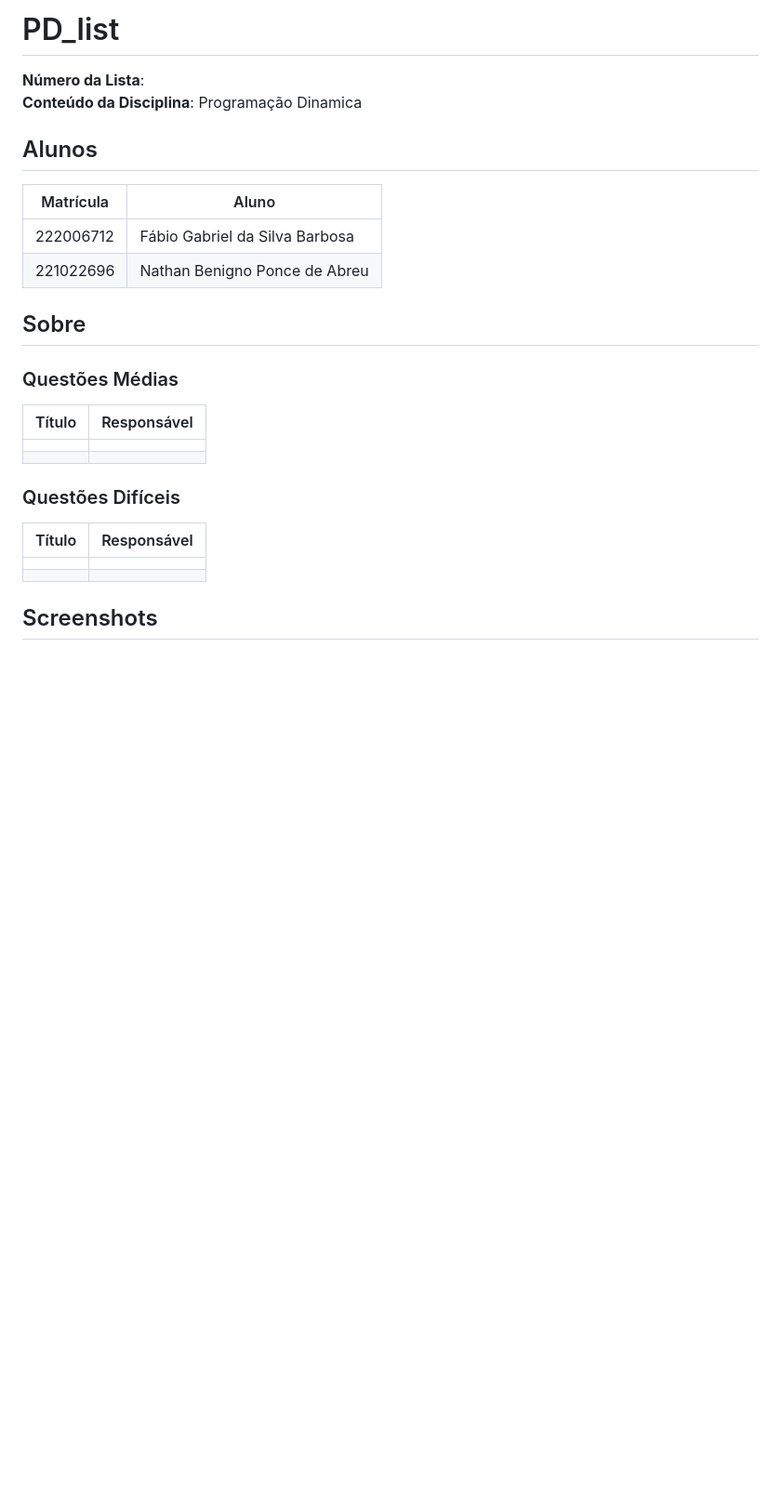
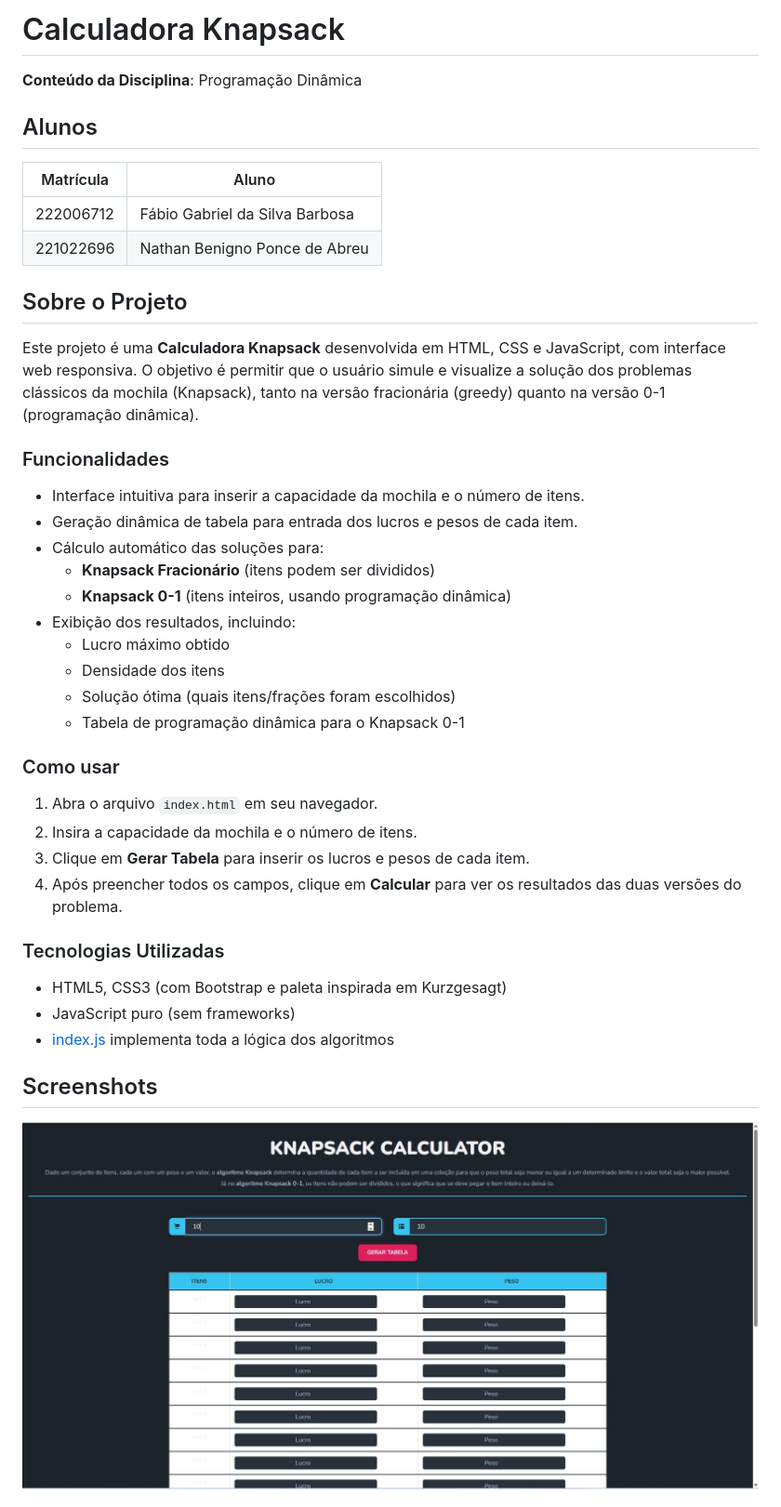
Before and after one commit to projeto-de-algoritmos-2025/PD_list, a Markdown page: README.md, the part around the change printed below. Shown: that part at 93% size. GitHub-like rendering; pictures changed too: img/Knapsack.jpeg (added); blank space fills up the shorter version.

Commit message:
atualizando readme

```diff
--- a/README.md
+++ b/README.md
@@ -1,35 +1,44 @@
-# PD_list
+# Calculadora Knapsack
 
-**Número da Lista**: <br>
-**Conteúdo da Disciplina**: Programação Dinamica<br>
+**Conteúdo da Disciplina**: Programação Dinâmica
 
 ## Alunos
-|Matrícula | Aluno |
-| -- | -- |
-| 222006712 | Fábio Gabriel da Silva Barbosa |
-| 221022696 | Nathan Benigno Ponce de Abreu |
+| Matrícula   | Aluno                                   |
+| ----------- | --------------------------------------- |
+| 222006712   | Fábio Gabriel da Silva Barbosa          |
+| 221022696   | Nathan Benigno Ponce de Abreu           |
 
+## Sobre o Projeto
 
+Este projeto é uma **Calculadora Knapsack** desenvolvida em HTML, CSS e JavaScript, com interface web responsiva. O objetivo é permitir que o usuário simule e visualize a solução dos problemas clássicos da mochila (Knapsack), tanto na versão fracionária (greedy) quanto na versão 0-1 (programação dinâmica).
 
-## Sobre
+### Funcionalidades
 
+- Interface intuitiva para inserir a capacidade da mochila e o número de itens.
+- Geração dinâmica de tabela para entrada dos lucros e pesos de cada item.
+- Cálculo automático das soluções para:
+  - **Knapsack Fracionário** (itens podem ser divididos)
+  - **Knapsack 0-1** (itens inteiros, usando programação dinâmica)
+- Exibição dos resultados, incluindo:
+  - Lucro máximo obtido
+  - Densidade dos itens
+  - Solução ótima (quais itens/frações foram escolhidos)
+  - Tabela de programação dinâmica para o Knapsack 0-1
 
-### Questões Médias
-| Título | Responsável |
-| -- | -- |
-|  |
-| |
+### Como usar
 
+1. Abra o arquivo `index.html` em seu navegador.
+2. Insira a capacidade da mochila e o número de itens.
+3. Clique em **Gerar Tabela** para inserir os lucros e pesos de cada item.
+4. Após preencher todos os campos, clique em **Calcular** para ver os resultados das duas versões do problema.
 
+### Tecnologias Utilizadas
 
-### Questões Difíceis
-| Título | Responsável |
-| -- | -- |
-|  |
-|  |
-
+- HTML5, CSS3 (com Bootstrap e paleta inspirada em Kurzgesagt)
+- JavaScript puro (sem frameworks)
+- [index.js](index.js) implementa toda a lógica dos algoritmos
 
 ## Screenshots
-### []()
 
+![Calculadora Knapsack](img/Knapsack.jpeg)
 
```
Also changed, not shown: other parts of README.md (+1 -26 lines).
